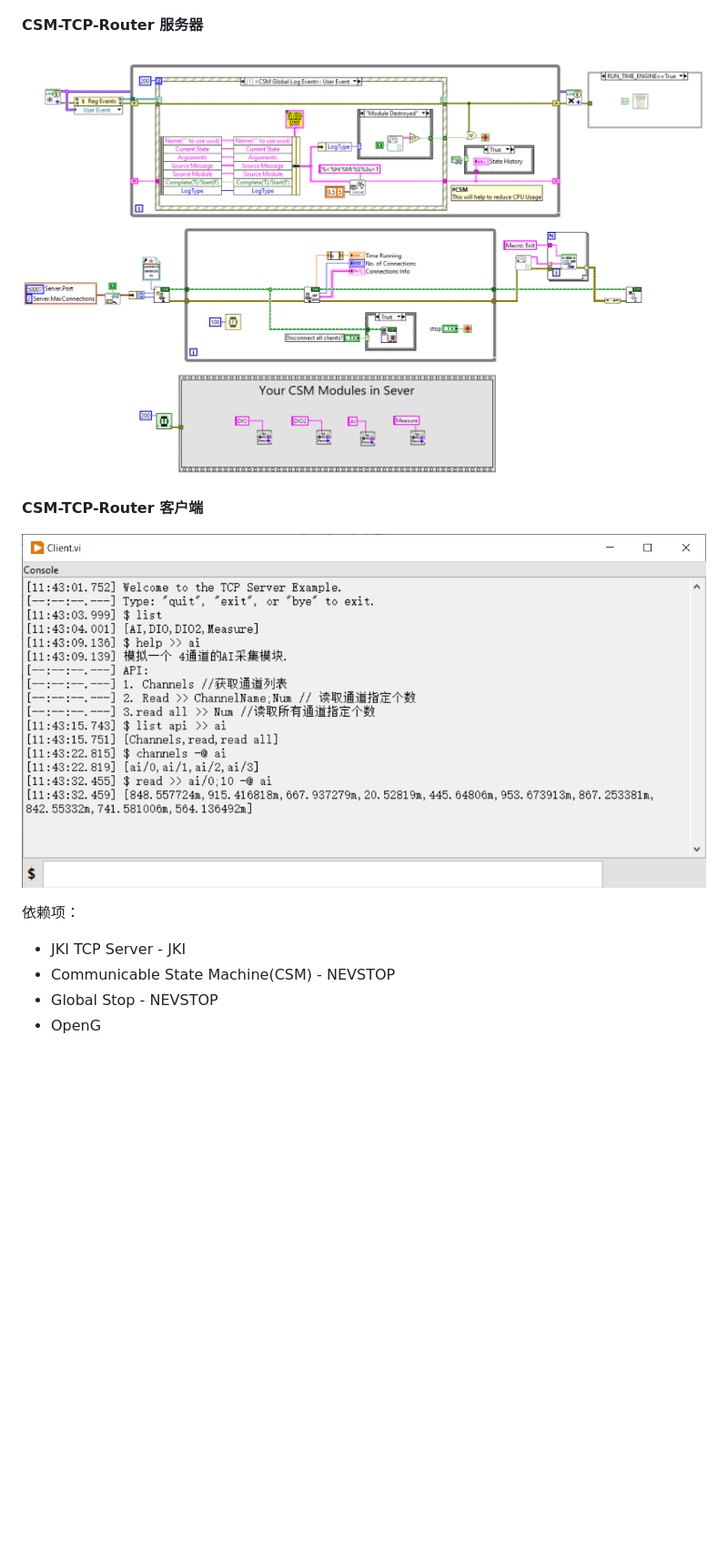
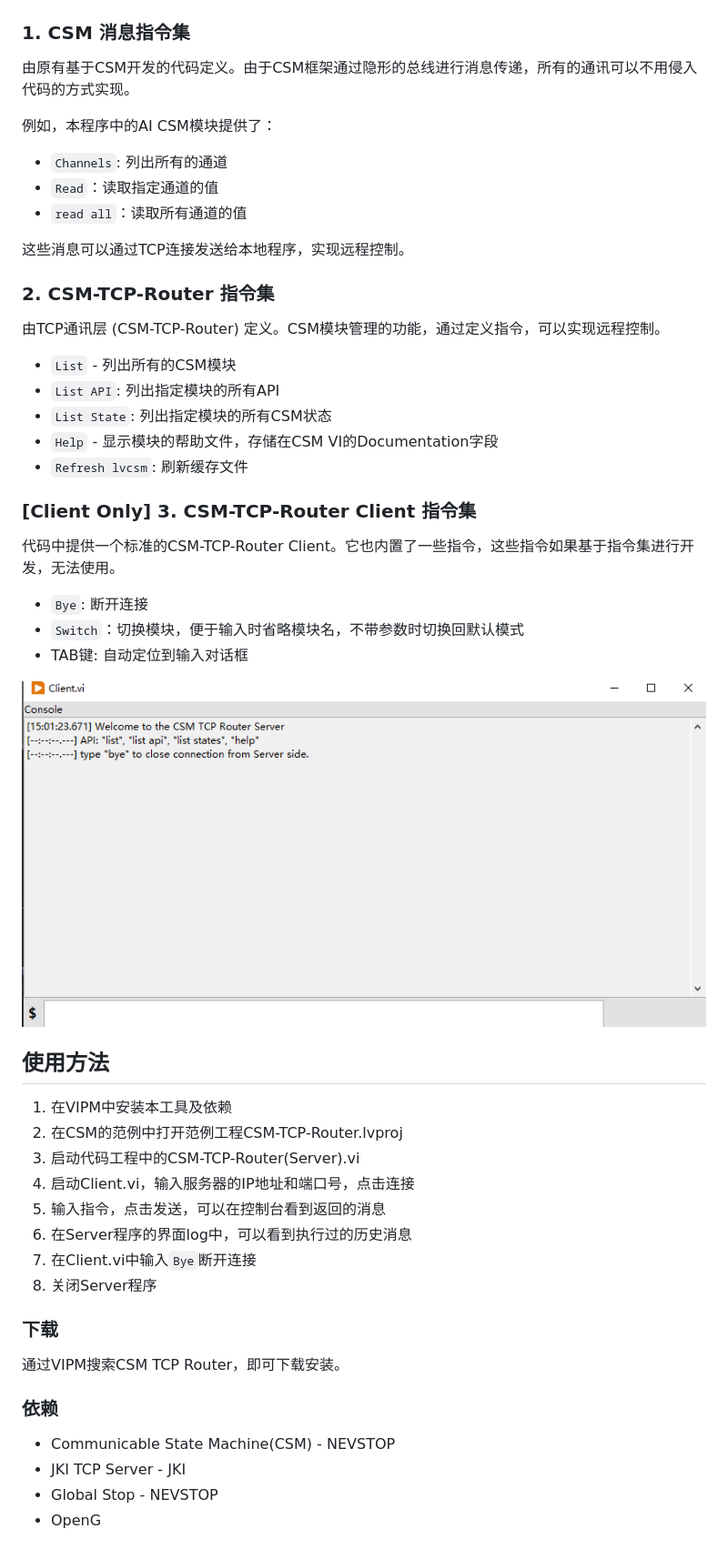
Before and after one commit to NEVSTOP-LAB/CSM-TCP-Router-App, a Markdown page: README(zh-cn).md, the part around one of its changes. Shown at 91% size. Rendered like a GitHub page; pictures changed too: .doc/Client.png (added); blank space fills up the shorter version.

```diff
--- a/README(zh-cn).md
+++ b/README(zh-cn).md
@@ -9,17 +32,56 @@
 
 ![image](.doc/CSM-TCP-Router.drawio.png)
 
-**CSM-TCP-Router 服务器**
+### 1. CSM 消息指令集
 
-![CSM-TCP-Router Server BD](.doc/CSM-TCP-Router%20Sever%20BD.png)
+由原有基于CSM开发的代码定义。由于CSM框架通过隐形的总线进行消息传递，所有的通讯可以不用侵入代码的方式实现。
 
-**CSM-TCP-Router 客户端**
+例如，本程序中的AI CSM模块提供了：
 
-![CSM-TCP-Client-Console FP](.doc/CSM-TCP-Router%20Client%20Console%20FP.png)
+- `Channels`: 列出所有的通道
+- `Read`：读取指定通道的值
+- `read all`：读取所有通道的值
 
-依赖项：
+这些消息可以通过TCP连接发送给本地程序，实现远程控制。
 
- - JKI TCP Server - JKI
- - Communicable State Machine(CSM) - NEVSTOP
- - Global Stop - NEVSTOP
- - OpenG
+### 2. CSM-TCP-Router 指令集
+
+由TCP通讯层 (CSM-TCP-Router) 定义。CSM模块管理的功能，通过定义指令，可以实现远程控制。
+
+- `List` - 列出所有的CSM模块
+- `List API`: 列出指定模块的所有API
+- `List State`: 列出指定模块的所有CSM状态
+- `Help` - 显示模块的帮助文件，存储在CSM VI的Documentation字段
+- `Refresh lvcsm`: 刷新缓存文件
+
+### [Client Only] 3. CSM-TCP-Router Client 指令集
+
+代码中提供一个标准的CSM-TCP-Router Client。它也内置了一些指令，这些指令如果基于指令集进行开发，无法使用。
+
+- `Bye`: 断开连接
+- `Switch`：切换模块，便于输入时省略模块名，不带参数时切换回默认模式
+- TAB键: 自动定位到输入对话框
+
+![CSM-TCP-Router Client Console](.doc/Client.png)
+
+## 使用方法
+
+1. 在VIPM中安装本工具及依赖
+2. 在CSM的范例中打开范例工程CSM-TCP-Router.lvproj
+3. 启动代码工程中的CSM-TCP-Router(Server).vi
+4. 启动Client.vi，输入服务器的IP地址和端口号，点击连接
+5. 输入指令，点击发送，可以在控制台看到返回的消息
+6. 在Server程序的界面log中，可以看到执行过的历史消息
+7. 在Client.vi中输入`Bye`断开连接
+8. 关闭Server程序
+
+### 下载
+
+通过VIPM搜索CSM TCP Router，即可下载安装。
+
+### 依赖
+
+- Communicable State Machine(CSM) - NEVSTOP
+- JKI TCP Server - JKI
+- Global Stop - NEVSTOP
+- OpenG
```
Also changed, not shown: other parts of README(zh-cn).md (+25 -2 lines), README.md (+75 -10 lines), .doc/image.png (added), 5 other files.
